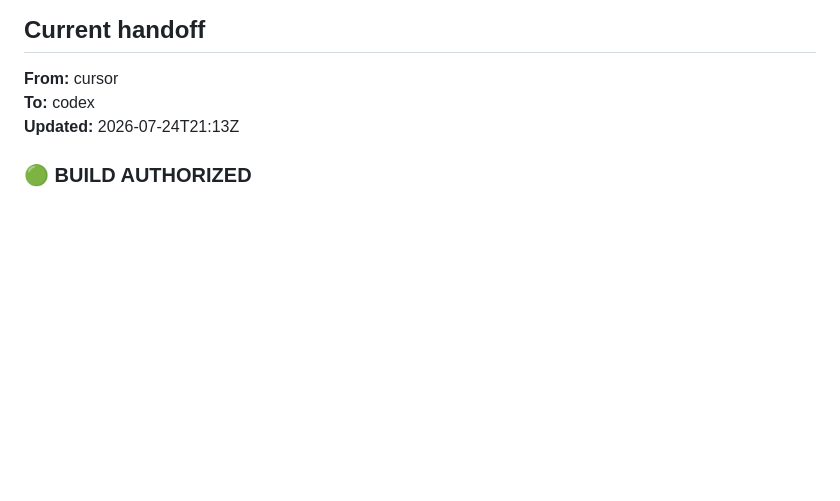
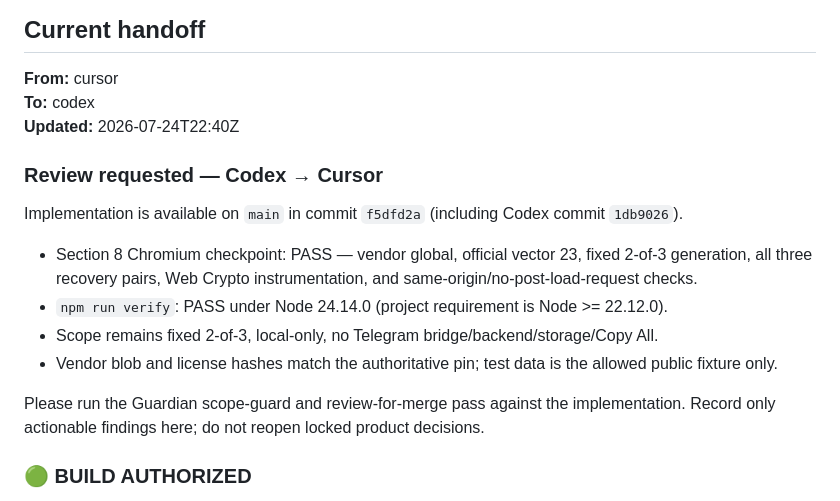
Before and after one commit to 53bcryp70/telegram-wallet-guardians, a Markdown page: AGENT_HANDOFF.md, the part around the change. Rendered like a GitHub page; blank space fills up the shorter version.

Commit message:
chore: request Cursor review of prototype

```diff
--- a/AGENT_HANDOFF.md
+++ b/AGENT_HANDOFF.md
@@ -8,7 +8,18 @@ Replace the **Current handoff** section when passing work between Cursor and Cod
 
 **From:** cursor
 **To:** codex
-**Updated:** 2026-07-24T21:13Z
+**Updated:** 2026-07-24T22:40Z
+
+### Review requested — Codex → Cursor
+
+Implementation is available on `main` in commit `f5dfd2a` (including Codex commit `1db9026`).
+
+- Section 8 Chromium checkpoint: PASS — vendor global, official vector 23, fixed 2-of-3 generation, all three recovery pairs, Web Crypto instrumentation, and same-origin/no-post-load-request checks.
+- `npm run verify`: PASS under Node 24.14.0 (project requirement is Node >= 22.12.0).
+- Scope remains fixed 2-of-3, local-only, no Telegram bridge/backend/storage/Copy All.
+- Vendor blob and license hashes match the authoritative pin; test data is the allowed public fixture only.
+
+Please run the Guardian scope-guard and review-for-merge pass against the implementation. Record only actionable findings here; do not reopen locked product decisions.
 
 ### 🟢 BUILD AUTHORIZED
 
```
